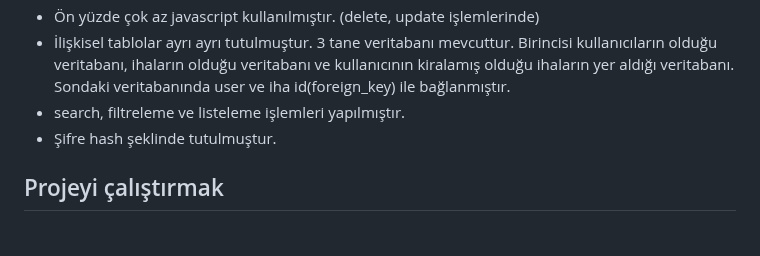
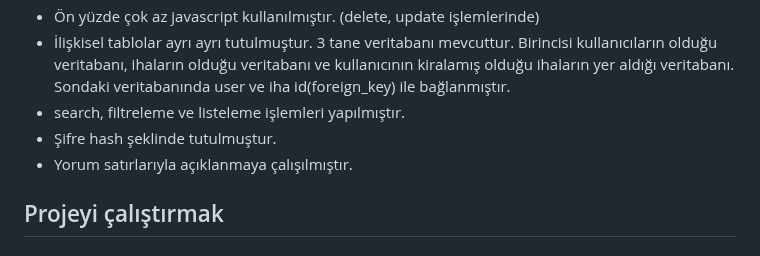
Before and after one commit to isikduygu/RentIha, a Markdown page: README.md, the part around one of its changes. GitHub-like rendering.

```diff
--- a/README.md
+++ b/README.md
@@ -25,6 +25,7 @@ Kullanıcılar siteye kayıt olup giriş yapabilir.  2 tane rol ayarlanmıştır
 - İlişkisel tablolar ayrı ayrı tutulmuştur. 3 tane veritabanı mevcuttur. Birincisi kullanıcıların olduğu veritabanı, ihaların olduğu veritabanı ve kullanıcının kiralamış olduğu ihaların yer aldığı veritabanı. Sondaki veritabanında user ve iha id(foreign_key) ile bağlanmıştır.
 - search, filtreleme ve listeleme işlemleri yapılmıştır.
 - Şifre hash şeklinde tutulmuştur.
+- Yorum satırlarıyla açıklanmaya çalışılmıştır.
 
 ## Projeyi çalıştırmak
 
```
Also changed, not shown: other parts of README.md (+11 -11 lines).
